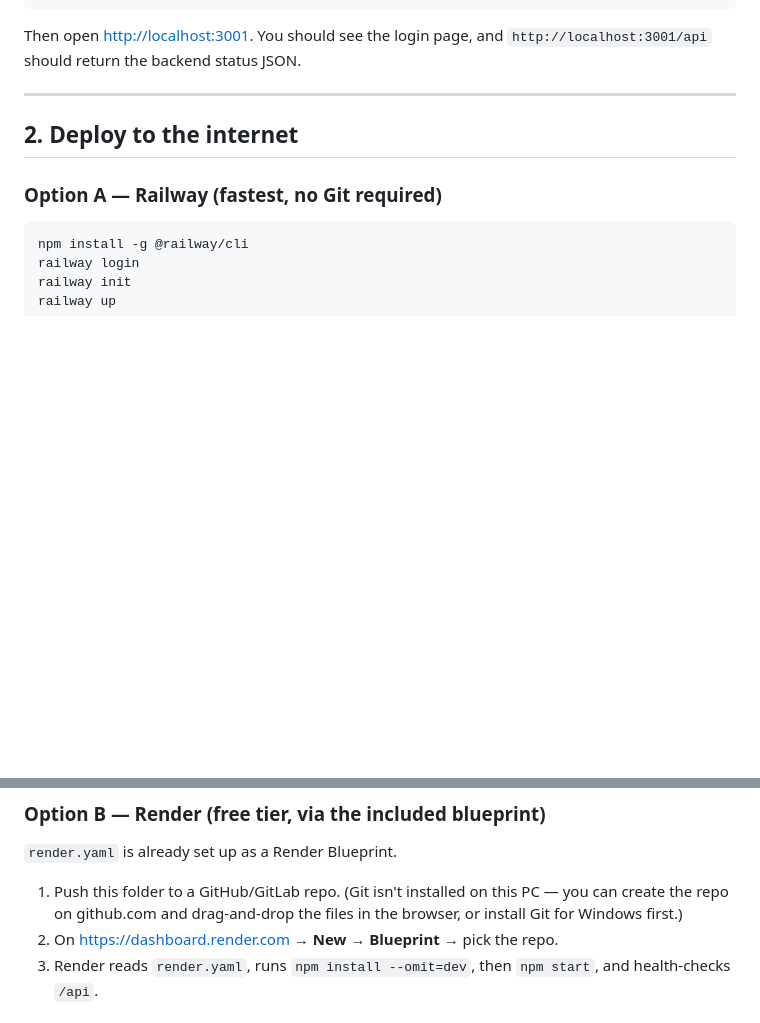
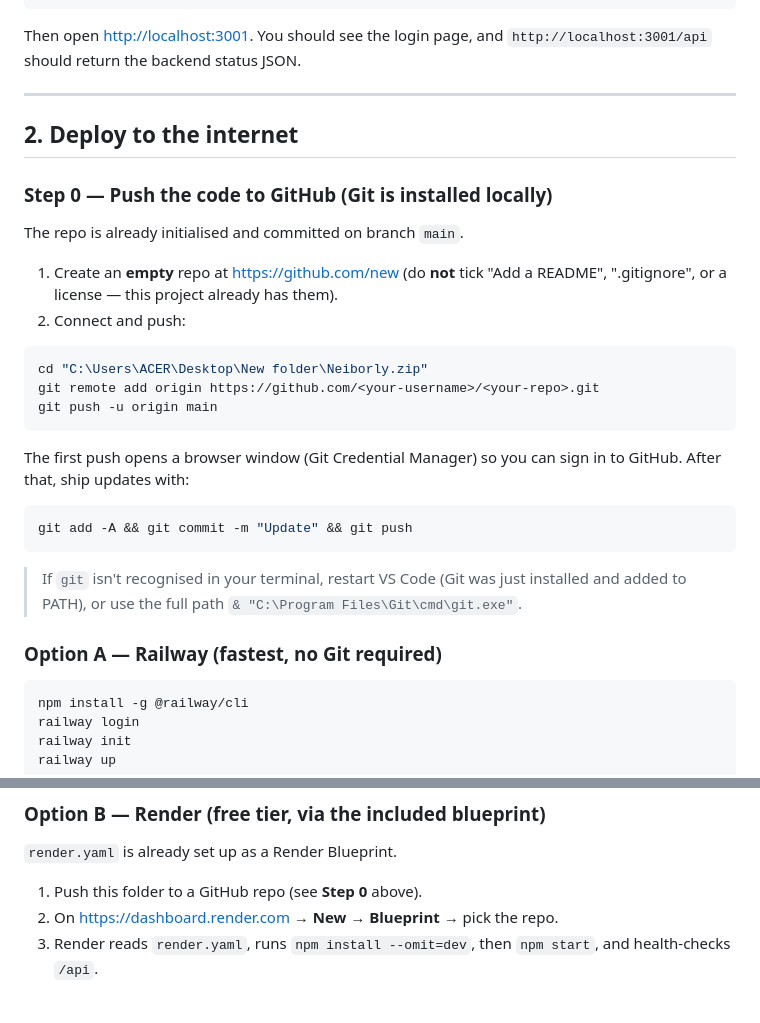
Before and after one commit to WeekyMonday/neighborly, a Markdown page: DEPLOY.md, 2 parts joined by grey strips. Drawn GitHub-style; blank space fills up the shorter version.

Commit message:
docs: add GitHub push workflow to DEPLOY.md

````diff
--- a/DEPLOY.md
+++ b/DEPLOY.md
@@ -35,6 +35,32 @@ Then open <http://localhost:3001>. You should see the login page, and
 
 ## 2. Deploy to the internet
 
+### Step 0 — Push the code to GitHub (Git is installed locally)
+
+The repo is already initialised and committed on branch `main`.
+
+1. Create an **empty** repo at <https://github.com/new>
+   (do **not** tick "Add a README", ".gitignore", or a license — this project
+   already has them).
+2. Connect and push:
+
+```powershell
+cd "C:\Users\ACER\Desktop\New folder\Neiborly.zip"
+git remote add origin https://github.com/<your-username>/<your-repo>.git
+git push -u origin main
+```
+
+The first push opens a browser window (Git Credential Manager) so you can sign
+in to GitHub. After that, ship updates with:
+
+```powershell
+git add -A && git commit -m "Update" && git push
+```
+
+> If `git` isn't recognised in your terminal, restart VS Code (Git was just
+> installed and added to PATH), or use the full path
+> `& "C:\Program Files\Git\cmd\git.exe"`.
+
 ### Option A — Railway (fastest, no Git required)
 
 ```powershell
@@ -52,9 +78,7 @@ supported on all plans.
 
 `render.yaml` is already set up as a Render Blueprint.
 
-1. Push this folder to a GitHub/GitLab repo.
-   (Git isn't installed on this PC — you can create the repo on github.com and
-   drag-and-drop the files in the browser, or install Git for Windows first.)
+1. Push this folder to a GitHub repo (see **Step 0** above).
 2. On <https://dashboard.render.com> → **New → Blueprint** → pick the repo.
 3. Render reads `render.yaml`, runs `npm install --omit=dev`, then `npm start`,
    and health-checks `/api`.
````
